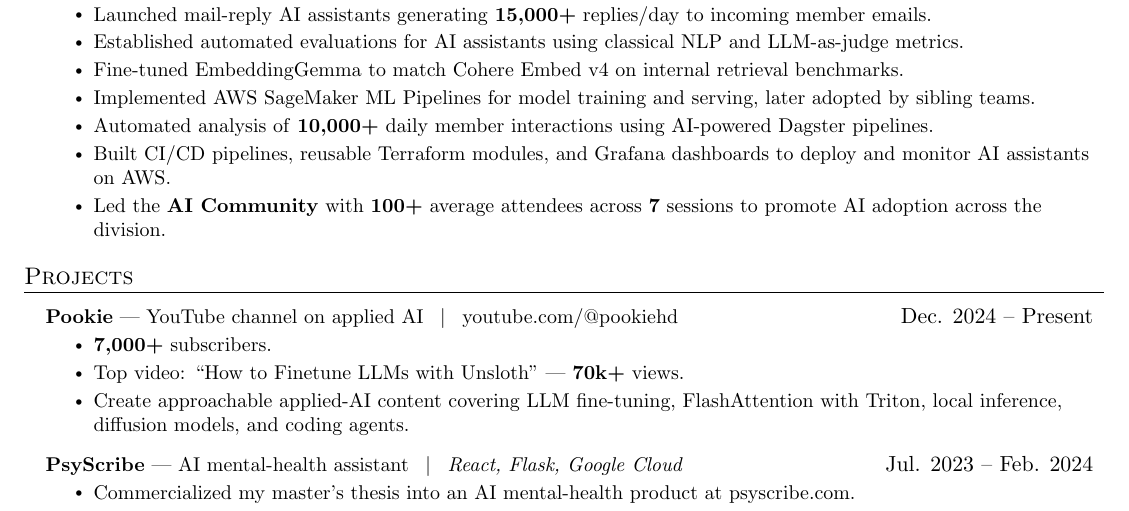
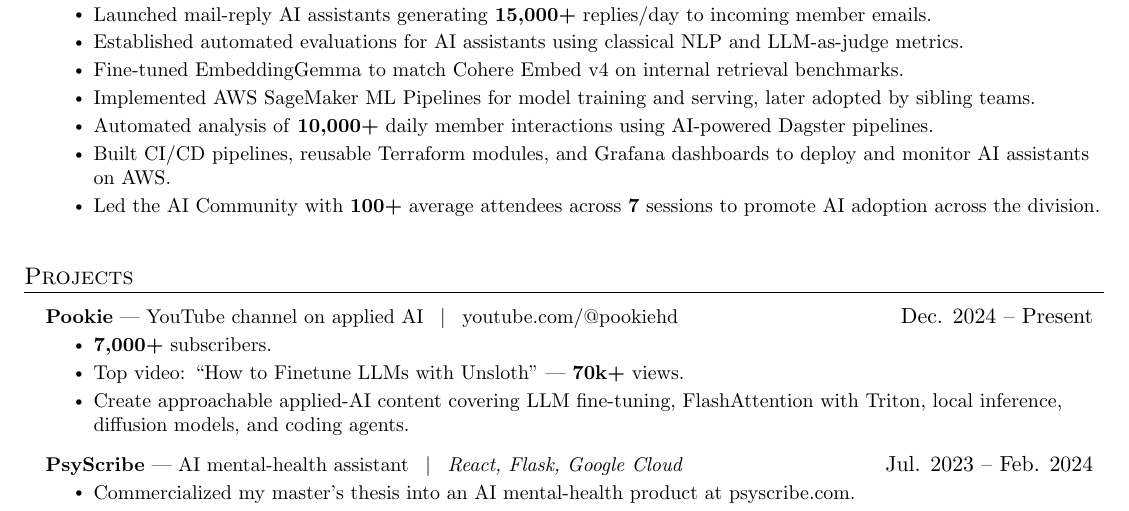
Before and after one commit to vossenwout/resume, a LaTeX CV (resume.tex): part of the page, cut so that both start at the same text. Compiled offline with pdfLaTeX.

Commit message:
Make less bold

```diff
--- a/resume.tex
+++ b/resume.tex
@@ -139,7 +139,7 @@
         \resumeItem{Implemented AWS SageMaker ML Pipelines for model training and serving, later adopted by sibling teams.}
         \resumeItem{Automated analysis of \textbf{10,000+} daily member interactions using AI-powered Dagster pipelines.}
         \resumeItem{Built CI/CD pipelines, reusable Terraform modules, and Grafana dashboards to deploy and monitor AI assistants on AWS.}
-       \resumeItem{Led the \textbf{AI Community} with \textbf{100+} average attendees across \textbf{7} sessions to promote AI adoption across the division.}
+       \resumeItem{Led the AI Community with \textbf{100+} average attendees across \textbf{7} sessions to promote AI adoption across the division.}
       \resumeItemListEnd
   \resumeSubHeadingListEnd
 
```
Also changed, not shown: resume.pdf.
